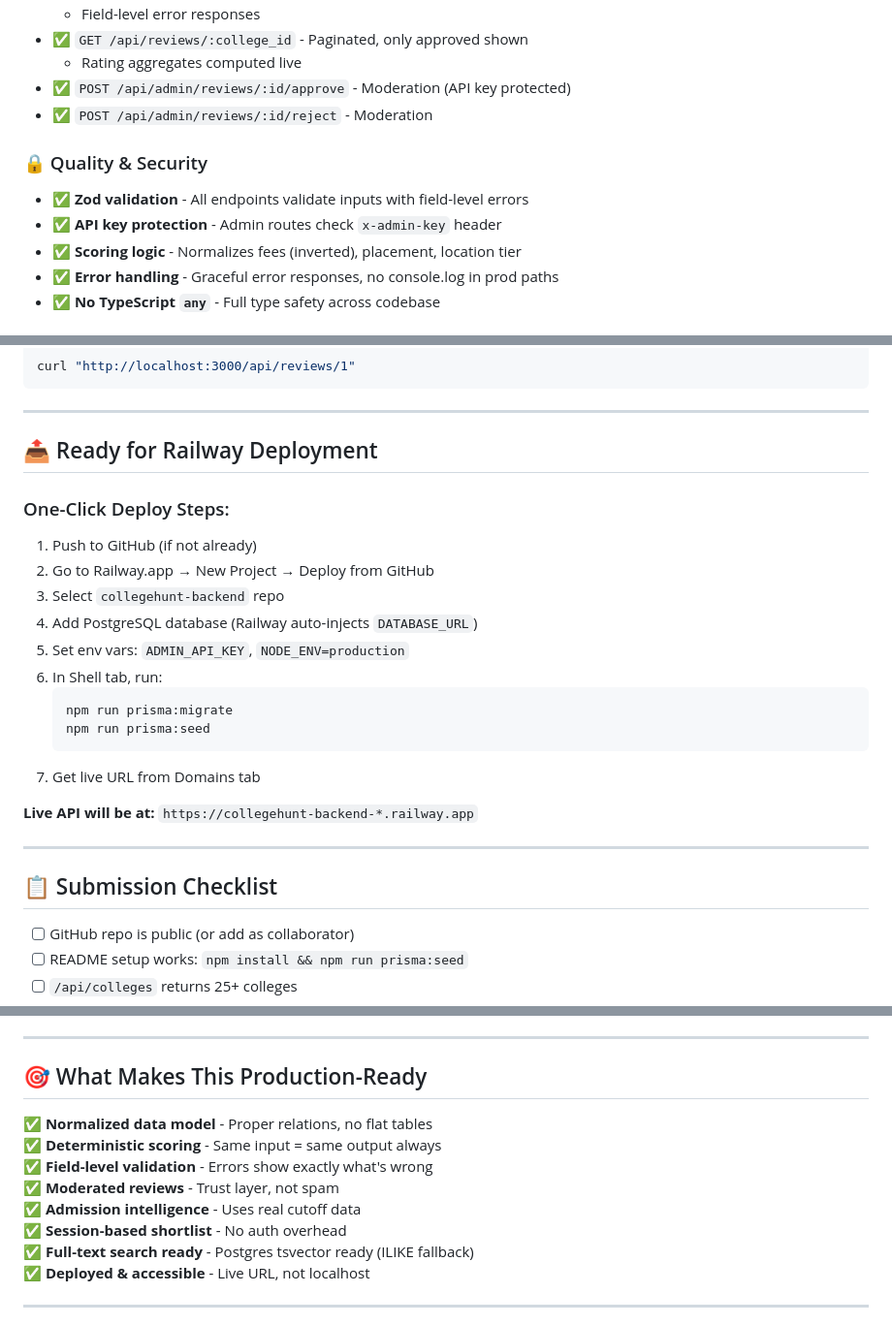
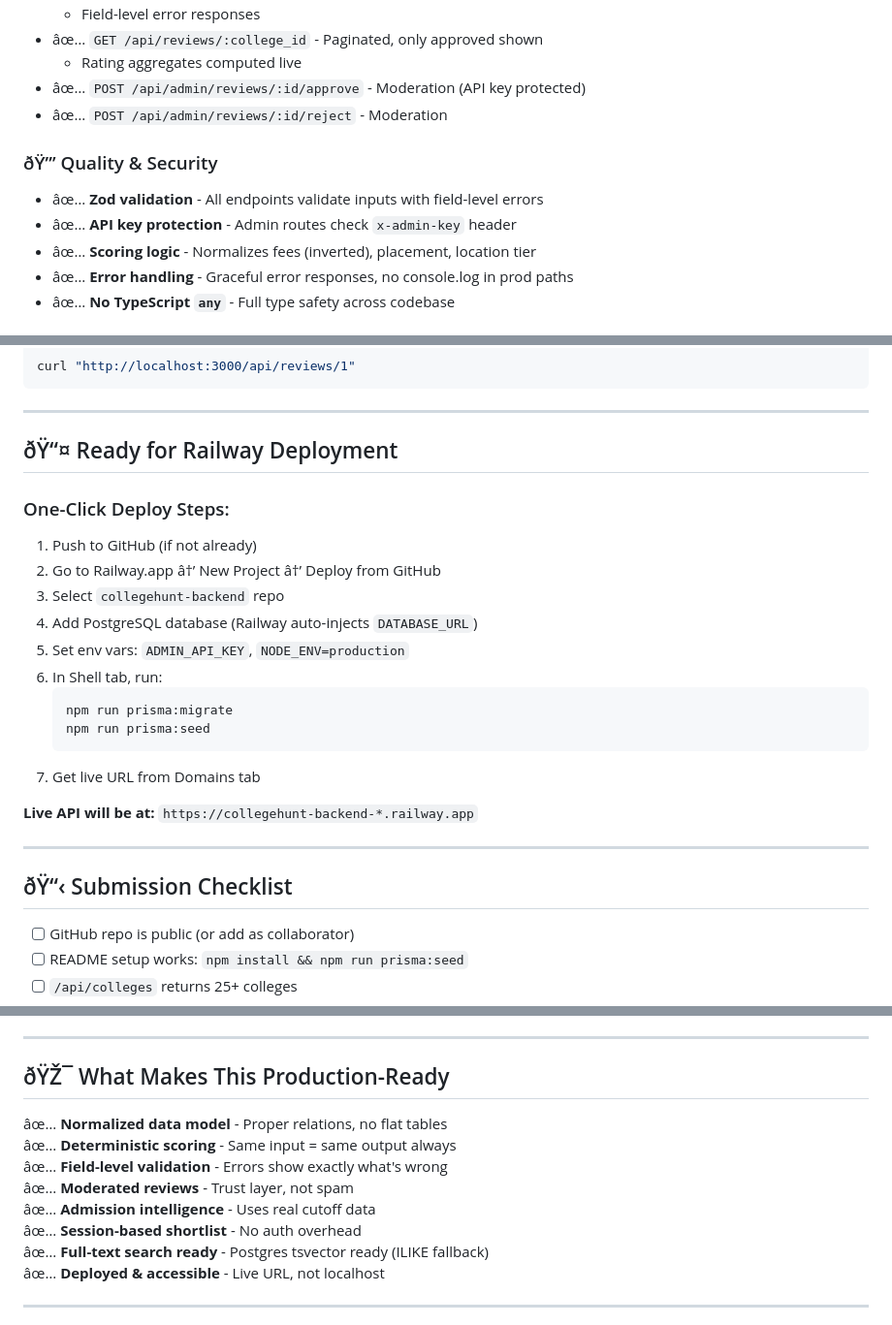
Before and after one commit to Yoshithapranavi/collegehunt-backend, a Markdown page: SUBMISSION.md, 3 parts joined by grey strips. Shown at 97% size. GitHub-like rendering.

```diff
--- a/SUBMISSION.md
+++ b/SUBMISSION.md
@@ -87,13 +87,13 @@ If anything fails during verification, run the above commands and paste the outp
   - Field-level error responses
-- ✅ `GET /api/reviews/:college_id` - Paginated, only approved shown
+- âœ… `GET /api/reviews/:college_id` - Paginated, only approved shown
   - Rating aggregates computed live
-- ✅ `POST /api/admin/reviews/:id/approve` - Moderation (API key protected)
-- ✅ `POST /api/admin/reviews/:id/reject` - Moderation
+- âœ… `POST /api/admin/reviews/:id/approve` - Moderation (API key protected)
+- âœ… `POST /api/admin/reviews/:id/reject` - Moderation
 
-### 🔒 Quality & Security
-- ✅ **Zod validation** - All endpoints validate inputs with field-level errors
-- ✅ **API key protection** - Admin routes check `x-admin-key` header
-- ✅ **Scoring logic** - Normalizes fees (inverted), placement, location tier
-- ✅ **Error handling** - Graceful error responses, no console.log in prod paths
-- ✅ **No TypeScript `any`** - Full type safety across codebase
+### ðŸ”’ Quality & Security
+- âœ… **Zod validation** - All endpoints validate inputs with field-level errors
+- âœ… **API key protection** - Admin routes check `x-admin-key` header
+- âœ… **Scoring logic** - Normalizes fees (inverted), placement, location tier
+- âœ… **Error handling** - Graceful error responses, no console.log in prod paths
+- âœ… **No TypeScript `any`** - Full type safety across codebase
 
@@ -165,11 +165,11 @@ curl "http://localhost:3000/api/reviews/1"
 
 ---
 
-## 📤 Ready for Railway Deployment
+## ðŸ“¤ Ready for Railway Deployment
 
 ### One-Click Deploy Steps:
 1. Push to GitHub (if not already)
-2. Go to Railway.app → New Project → Deploy from GitHub
+2. Go to Railway.app â†’ New Project â†’ Deploy from GitHub
 3. Select `collegehunt-backend` repo
 4. Add PostgreSQL database (Railway auto-injects `DATABASE_URL`)
 5. Set env vars: `ADMIN_API_KEY`, `NODE_ENV=production`
@@ -184,7 +184,7 @@ curl "http://localhost:3000/api/reviews/1"
 
 ---
 
-## 📋 Submission Checklist
+## ðŸ“‹ Submission Checklist
 
 - [ ] GitHub repo is public (or add as collaborator)
 - [ ] README setup works: `npm install && npm run prisma:seed`
@@ -199,16 +199,16 @@ curl "http://localhost:3000/api/reviews/1"
 
 ---
 
-## 🎯 What Makes This Production-Ready
+## ðŸŽ¯ What Makes This Production-Ready
 
-✅ **Normalized data model** - Proper relations, no flat tables
-✅ **Deterministic scoring** - Same input = same output always
-✅ **Field-level validation** - Errors show exactly what's wrong
-✅ **Moderated reviews** - Trust layer, not spam
-✅ **Admission intelligence** - Uses real cutoff data
-✅ **Session-based shortlist** - No auth overhead
-✅ **Full-text search ready** - Postgres tsvector ready (ILIKE fallback)
-✅ **Deployed & accessible** - Live URL, not localhost
+âœ… **Normalized data model** - Proper relations, no flat tables
+âœ… **Deterministic scoring** - Same input = same output always
+âœ… **Field-level validation** - Errors show exactly what's wrong
+âœ… **Moderated reviews** - Trust layer, not spam
+âœ… **Admission intelligence** - Uses real cutoff data
+âœ… **Session-based shortlist** - No auth overhead
+âœ… **Full-text search ready** - Postgres tsvector ready (ILIKE fallback)
+âœ… **Deployed & accessible** - Live URL, not localhost
 
 ---
 
```
Also changed, not shown: other parts of SUBMISSION.md (+42 -42 lines).
